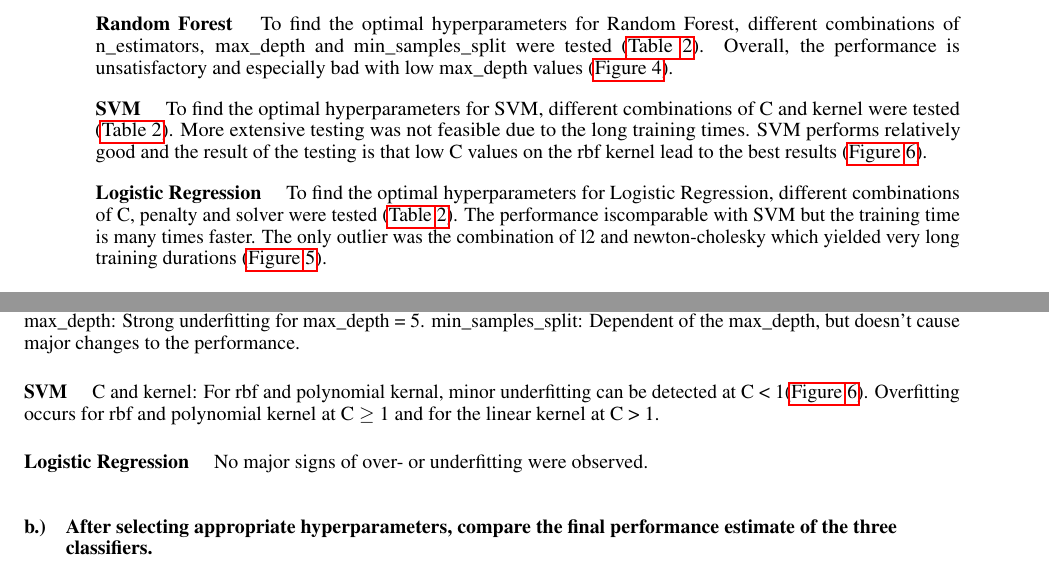
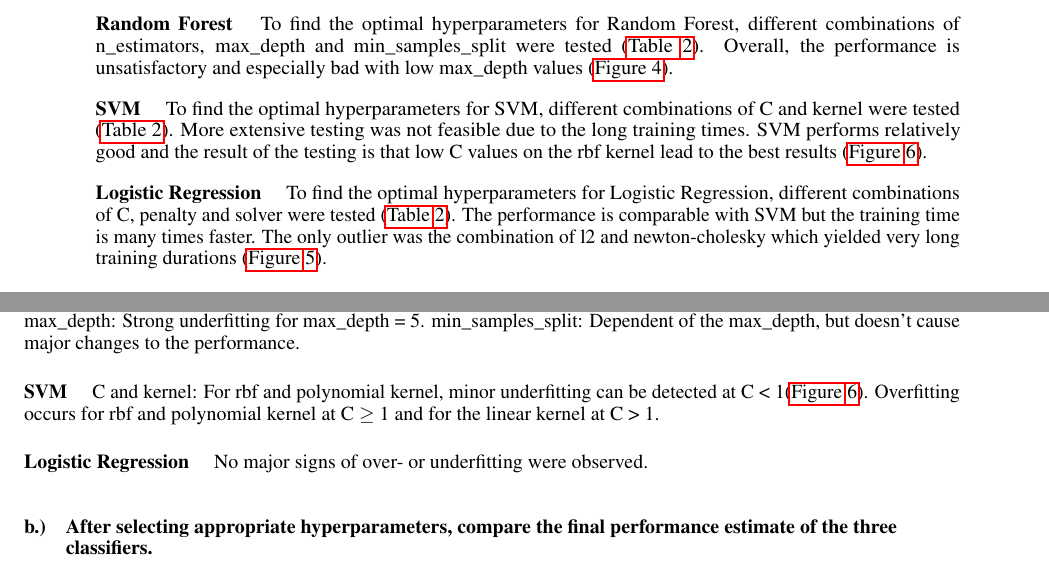
Before and after one commit to TJonasT/Project-MLCP-JKU-2025S, a LaTeX document (3_classification/report/MLPC2025_team-observe_task-03-classification_report.tex, which reads 3_classification/report/5-experiments.tex): two parts of pages 5 and 6 of 7, joined at a grey line, cut so that both start at the same text. Compiled offline with pdfLaTeX.

Commit message:
Update 5-experiments.tex
spelling correction

```diff
--- a/3_classification/report/5-experiments.tex
+++ b/3_classification/report/5-experiments.tex
@@ -22,7 +22,7 @@ To find the optimal hyperparameters for Random Forest, different combinations of
 To find the optimal hyperparameters for SVM, different combinations of C and kernel  were tested (\hyperref[tab:Tested hyperparameters]{Table \ref*{tab:Tested hyperparameters}}). More extensive testing was not feasible due to the long training times. SVM performs relatively good and the result of the testing is that low C values on the rbf kernel lead to the best results (\hyperref[fig:F1 Score for different hyperparameters - SVM]{Figure \ref{fig:F1 Score for different hyperparameters - SVM}}). \\[-3pt]
 
 \textbf{Logistic Regression} \quad
-To find the optimal hyperparameters for Logistic Regression, different combinations of C, penalty and solver  were tested (\hyperref[tab:Tested hyperparameters]{Table \ref{tab:Tested hyperparameters}}). The performance iscomparable with SVM but the training time is many times faster. The only outlier was the combination of l2 and newton-cholesky which yielded very long training durations (\hyperref[fig:F1 Score for different hyperparameters - Logistic Regression]{Figure \ref{fig:F1 Score for different hyperparameters - Logistic Regression}}). \\
+To find the optimal hyperparameters for Logistic Regression, different combinations of C, penalty and solver  were tested (\hyperref[tab:Tested hyperparameters]{Table \ref{tab:Tested hyperparameters}}). The performance is comparable with SVM but the training time is many times faster. The only outlier was the combination of l2 and newton-cholesky which yielded very long training durations (\hyperref[fig:F1 Score for different hyperparameters - Logistic Regression]{Figure \ref{fig:F1 Score for different hyperparameters - Logistic Regression}}). \\
 
 \begin{table}[htbp]
     \centering
@@ -78,7 +78,7 @@ max\_depth: Strong underfitting for max\_depth = 5.
 min\_samples\_split: Dependent of the max\_depth, but doesn't cause major changes to the performance. \\[-3pt]
 
 \textbf{SVM} \quad
-C and kernel: For rbf and polynomial kernal, minor underfitting can be detected at C < 1(\hyperref[fig:F1 Score for different hyperparameters - SVM]{Figure \ref{fig:F1 Score for different hyperparameters - SVM}}). Overfitting occurs for rbf and polynomial kernel at C $\geq$ 1 and for the linear kernel at C > 1. \\[-3pt]
+C and kernel: For rbf and polynomial kernel, minor underfitting can be detected at C < 1(\hyperref[fig:F1 Score for different hyperparameters - SVM]{Figure \ref{fig:F1 Score for different hyperparameters - SVM}}). Overfitting occurs for rbf and polynomial kernel at C $\geq$ 1 and for the linear kernel at C > 1. \\[-3pt]
 
 \textbf{Logistic Regression} \quad
 No major signs of over- or underfitting were observed. \\[-3pt]
```
